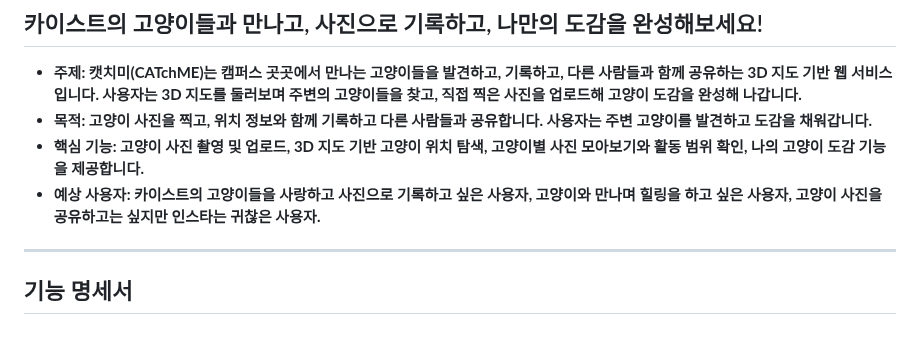
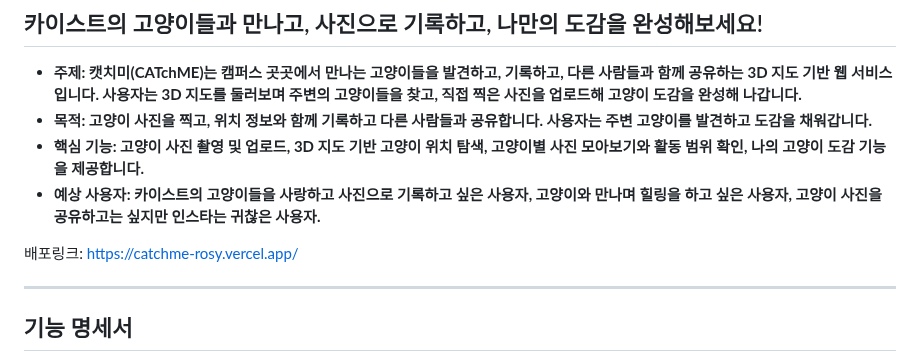
Before and after one commit to madcamp-official/26s-w1-c3-05, a Markdown page: README.md, the part around the change. Drawn GitHub-style; blank space fills up the shorter version.

```diff
--- a/README.md
+++ b/README.md
@@ -28,6 +28,8 @@
 - **목적: 고양이 사진을 찍고, 위치 정보와 함께 기록하고 다른 사람들과 공유합니다. 사용자는 주변 고양이를 발견하고 도감을 채워갑니다.**
 - **핵심 기능: 고양이 사진 촬영 및 업로드, 3D 지도 기반 고양이 위치 탐색, 고양이별 사진 모아보기와 활동 범위 확인, 나의 고양이 도감 기능을 제공합니다.**
 - **예상 사용자: 카이스트의 고양이들을 사랑하고 사진으로 기록하고 싶은 사용자, 고양이와 만나며 힐링을 하고 싶은 사용자, 고양이 사진을 공유하고는 싶지만 인스타는 귀찮은 사용자.**
+
+배포링크: https://catchme-rosy.vercel.app/
 
 ---
 
```
